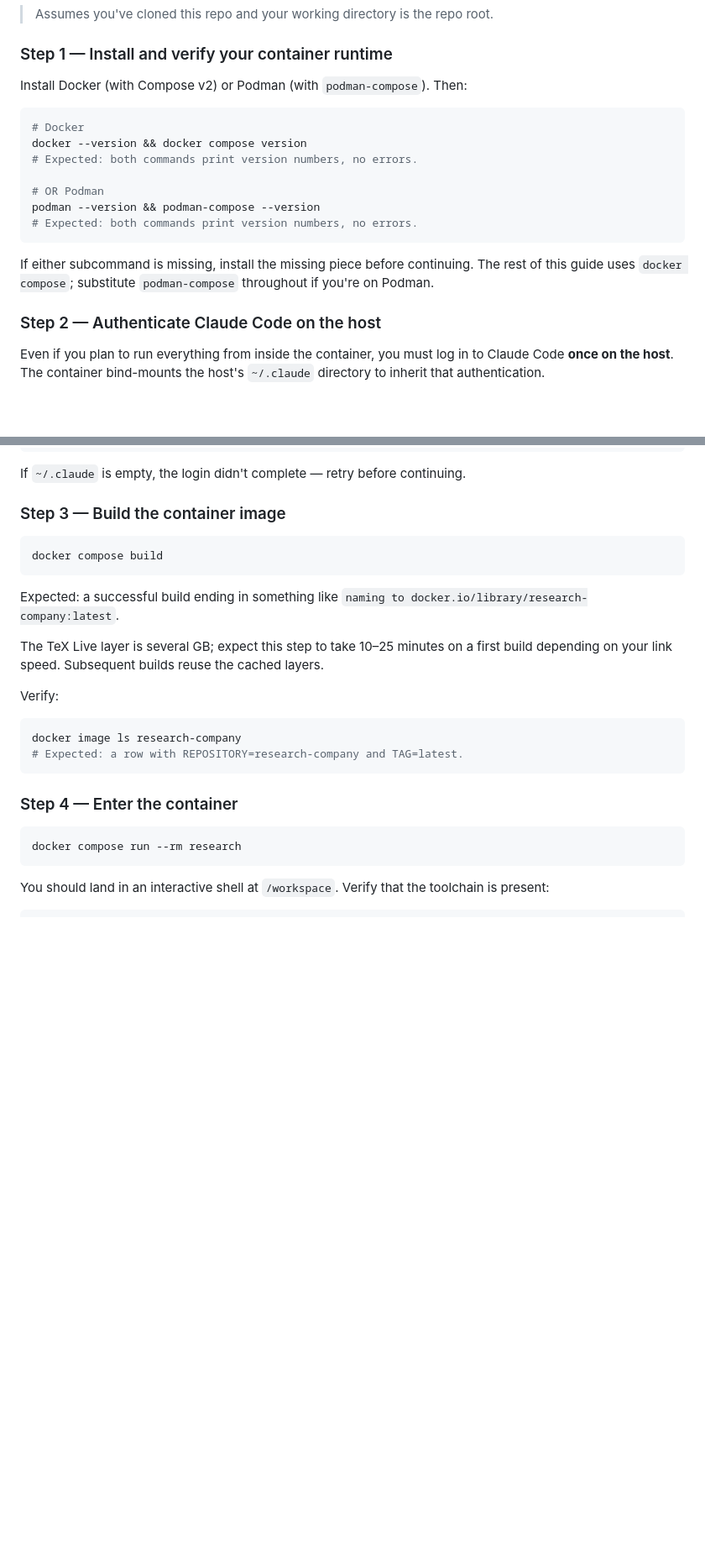
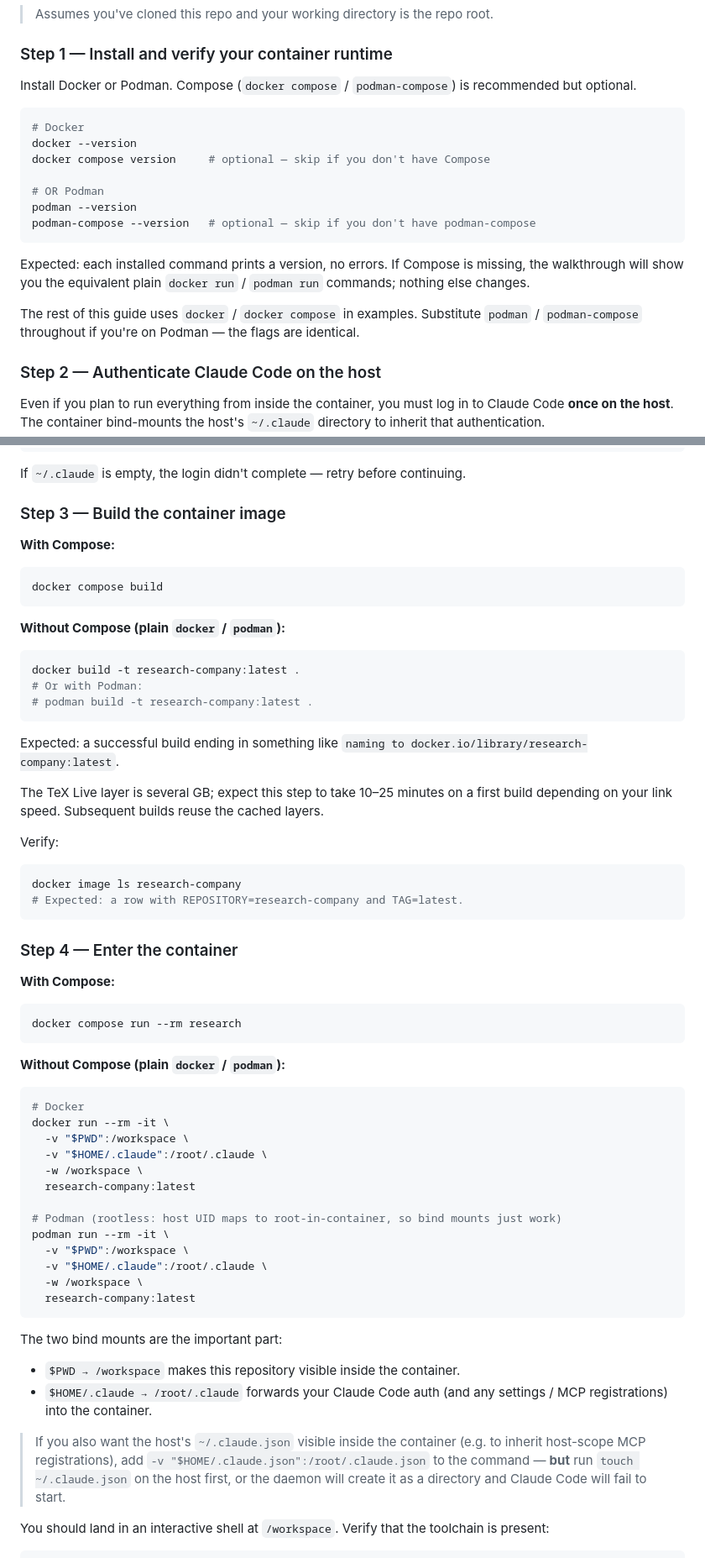
Before and after one commit to victorwk93812/research-company, a Markdown page: README.md, 2 parts joined by grey strips. Shown at 84% size. GitHub-like rendering; blank space fills up the shorter version.

Commit message:
added back composeless methods

````diff
--- a/README.md
+++ b/README.md
@@ -57,19 +57,21 @@ This is the complete walkthrough for a first-time user. Each step has a verifica
 
 ### Step 1 — Install and verify your container runtime
 
-Install Docker (with Compose v2) or Podman (with `podman-compose`). Then:
+Install Docker or Podman. Compose (`docker compose` / `podman-compose`) is recommended but optional.
 
 ```bash
 # Docker
-docker --version && docker compose version
-# Expected: both commands print version numbers, no errors.
+docker --version
+docker compose version     # optional — skip if you don't have Compose
 
 # OR Podman
-podman --version && podman-compose --version
-# Expected: both commands print version numbers, no errors.
+podman --version
+podman-compose --version   # optional — skip if you don't have podman-compose
 ```
 
-If either subcommand is missing, install the missing piece before continuing. The rest of this guide uses `docker compose`; substitute `podman-compose` throughout if you're on Podman.
+Expected: each installed command prints a version, no errors. If Compose is missing, the walkthrough will show you the equivalent plain `docker run` / `podman run` commands; nothing else changes.
+
+The rest of this guide uses `docker` / `docker compose` in examples. Substitute `podman` / `podman-compose` throughout if you're on Podman — the flags are identical.
 
 ### Step 2 — Authenticate Claude Code on the host
 
@@ -93,8 +95,18 @@ If `~/.claude` is empty, the login didn't complete — retry before continuing.
 
 ### Step 3 — Build the container image
 
+**With Compose:**
+
 ```bash
 docker compose build
+```
+
+**Without Compose (plain `docker` / `podman`):**
+
+```bash
+docker build -t research-company:latest .
+# Or with Podman:
+# podman build -t research-company:latest .
 ```
 
 Expected: a successful build ending in something like `naming to docker.io/library/research-company:latest`.
@@ -110,9 +122,35 @@ docker image ls research-company
 
 ### Step 4 — Enter the container
 
+**With Compose:**
+
 ```bash
 docker compose run --rm research
 ```
+
+**Without Compose (plain `docker` / `podman`):**
+
+```bash
+# Docker
+docker run --rm -it \
+  -v "$PWD":/workspace \
+  -v "$HOME/.claude":/root/.claude \
+  -w /workspace \
+  research-company:latest
+
+# Podman (rootless: host UID maps to root-in-container, so bind mounts just work)
+podman run --rm -it \
+  -v "$PWD":/workspace \
+  -v "$HOME/.claude":/root/.claude \
+  -w /workspace \
+  research-company:latest
+```
+
+The two bind mounts are the important part:
+- `$PWD → /workspace` makes this repository visible inside the container.
+- `$HOME/.claude → /root/.claude` forwards your Claude Code auth (and any settings / MCP registrations) into the container.
+
+> If you also want the host's `~/.claude.json` visible inside the container (e.g. to inherit host-scope MCP registrations), add `-v "$HOME/.claude.json":/root/.claude.json` to the command — **but** run `touch ~/.claude.json` on the host first, or the daemon will create it as a directory and Claude Code will fail to start.
 
 You should land in an interactive shell at `/workspace`. Verify that the toolchain is present:
 
````
Also changed, not shown: other parts of README.md (+1 -1 lines).
